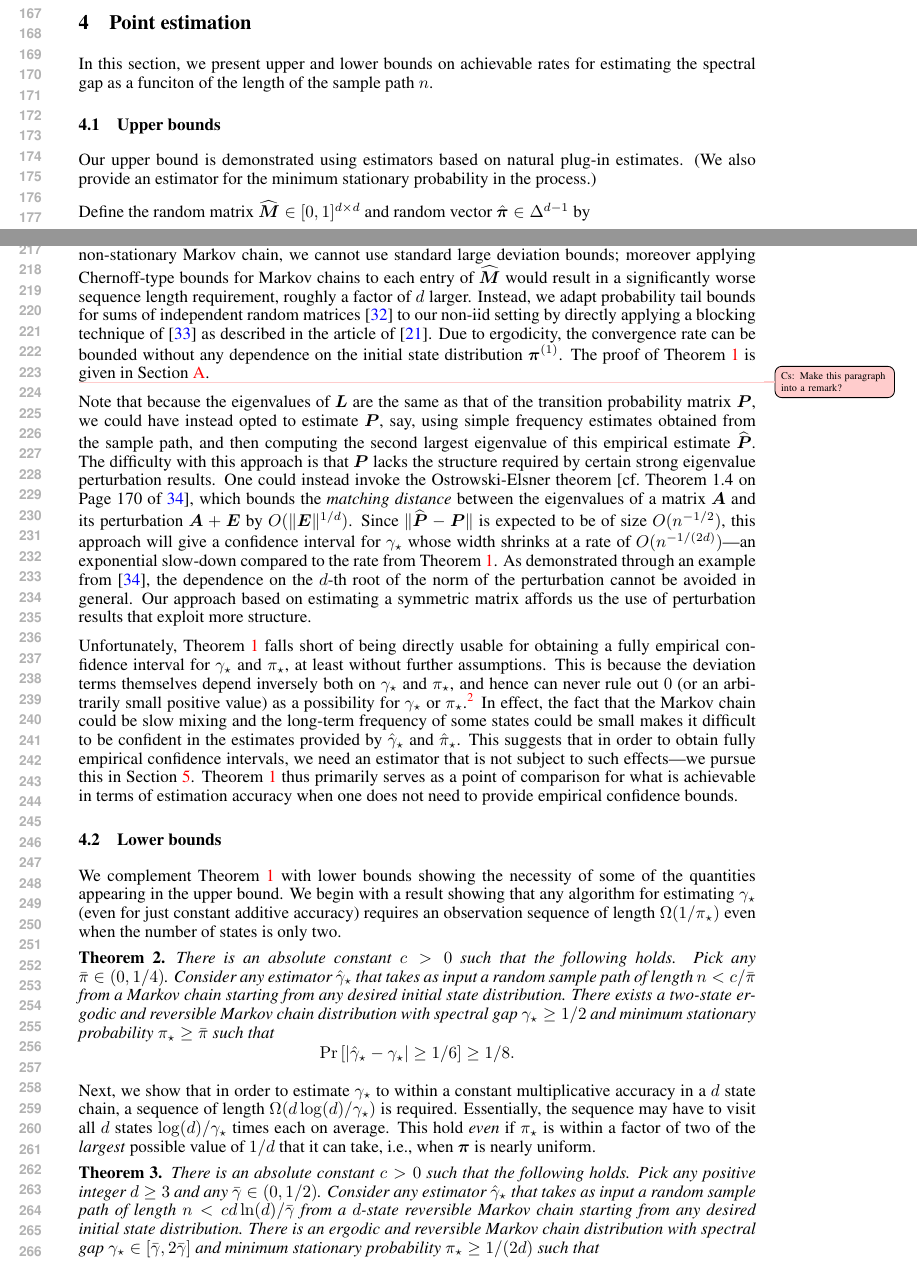
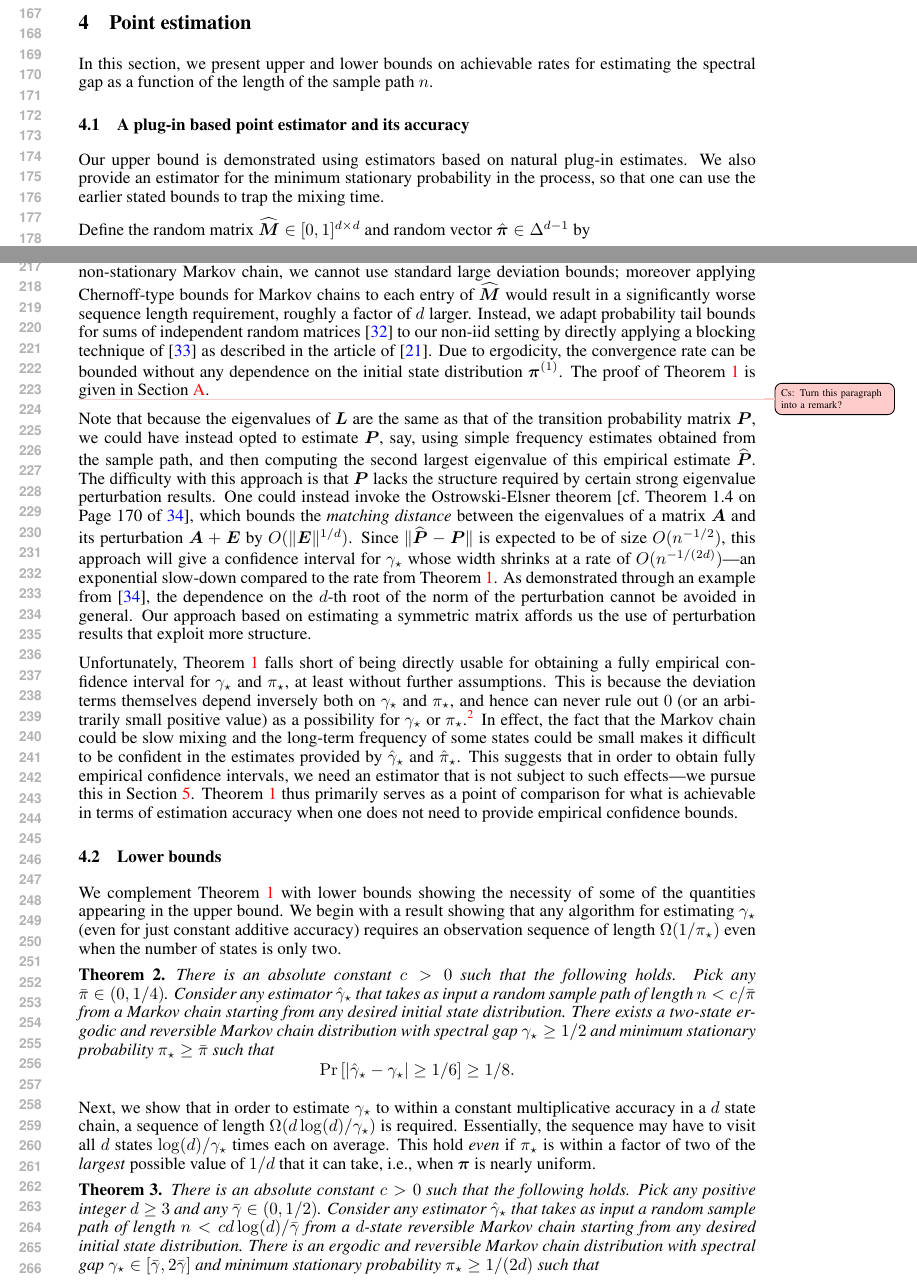
Before and after one commit to Szepi/mixing-time-est, a LaTeX paper (matrix-est.tex, which reads rates.tex): two parts of pages 4 and 5 of 25, joined at a grey line, cut so that both start at the same text. Compiled offline with pdfLaTeX.

Commit message:
section title

```diff
--- a/rates.tex
+++ b/rates.tex
@@ -1,16 +1,17 @@
 %!TEX root =  matrix-est.tex
 
 In this section, we present upper and lower bounds on achievable rates
-for estimating the spectral gap as a funciton of the length of the
+for estimating the spectral gap as a function of the length of the
 sample path $n$.
 
-\subsection{Upper bounds}
+\subsection{A plug-in based point estimator and its accuracy}
 \label{sec:rates-upper}
 
 Our upper bound is demonstrated using estimators based on natural
 plug-in estimates.
-(We also provide an estimator for the minimum stationary probability
-in the process.)
+We also provide an estimator for the minimum stationary probability
+in the process, so that one can use the earlier stated bounds to trap
+the mixing time.
 
 Define the random matrix $\wh\vM \in [0,1]^{d \times d}$ and random
 vector $\hat\vpi \in \Delta^{d-1}$ by
@@ -108,7 +109,7 @@ Due to ergodicity, the convergence rate can be bounded without any
 dependence on the initial state distribution $\vpi^{(1)}$.
 The proof of \cref{thm:err} is given in \cref{app:upper}.
 
-\todoc{Make this paragraph into a remark?}
+\todoc{Turn this paragraph into a remark?}
 Note that because the eigenvalues of $\vL$ are the same as that of the
 transition probability matrix $\vP$,
 we could have instead opted to
@@ -197,7 +198,7 @@ $\vpi$ is nearly uniform.
   Pick any positive integer $d \geq 3$ and any $\bar\gamma \in
   (0,1/2)$.
   Consider any estimator $\hatgap$ that takes as input a random sample
-  path of length $n < c d\ln(d) / \bar\gamma$ from a $d$-state
+  path of length $n < c d\log(d) / \bar\gamma$ from a $d$-state
   reversible Markov chain starting from any desired initial state
   distribution.
   There is an ergodic and reversible Markov chain distribution
```
